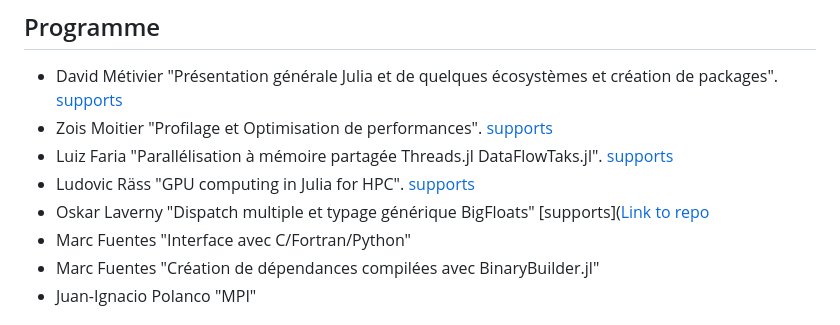
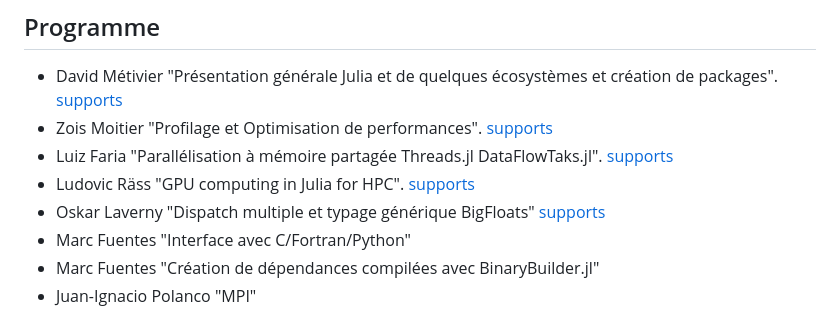
Before and after one commit to GroupeCalcul/JuliaFrejus2026, a Markdown page: README.md, the part around the change. Rendered like a GitHub page.

```diff
--- a/README.md
+++ b/README.md
@@ -16,7 +16,7 @@ Les objectifs de la formation sont:
 - Zois Moitier "Profilage et Optimisation de performances". [supports](https://github.com/groupecalcul/JuliaFrejus2026/optimization)
 - Luiz Faria "Parallélisation à mémoire partagée Threads.jl DataFlowTaks.jl". [supports](https://github.com/maltezfaria/2026-frejus.git)
 - Ludovic Räss "GPU computing in Julia for HPC". [supports](https://github.com/luraess/Julia4HPC-GPU)
-- Oskar Laverny "Dispatch multiple et typage générique BigFloats" [supports]([Link to repo](https://github.com/groupecalcul/JuliaFrejus2026/precision)
+- Oskar Laverny "Dispatch multiple et typage générique BigFloats" [supports](https://github.com/groupecalcul/JuliaFrejus2026/precision)
 - Marc Fuentes "Interface avec C/Fortran/Python"
 - Marc Fuentes "Création de dépendances compilées avec BinaryBuilder.jl"
 - Juan-Ignacio Polanco "MPI"
```
